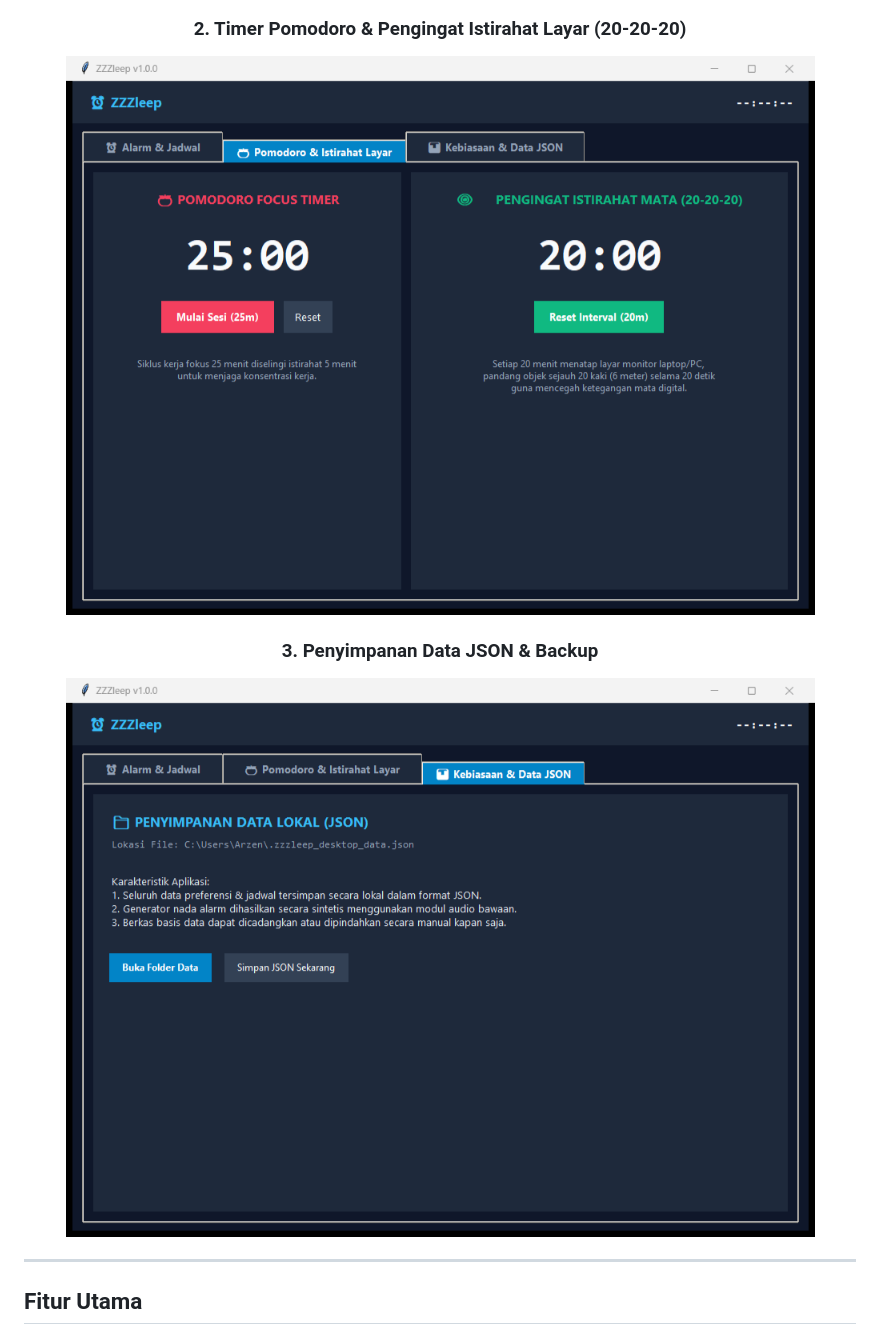
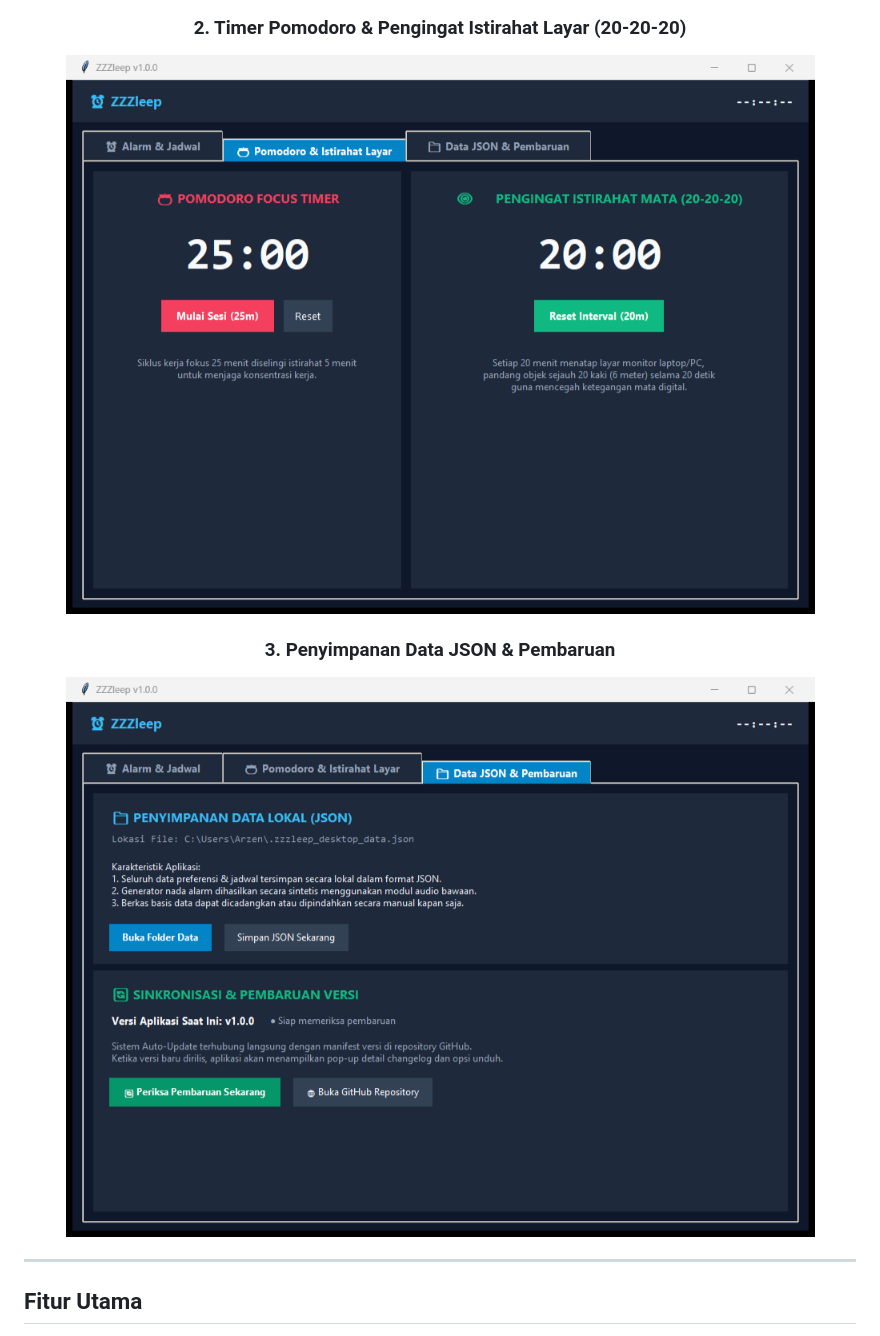
Before and after one commit to InfiniteNull/ZZZleep, a Markdown page: README.md, the part around one of its changes. Rendered like a GitHub page; pictures changed too: assets/timers_preview.png, assets/vault_preview.png.

```diff
--- a/README.md
+++ b/README.md
@@ -29,8 +29,8 @@
 
 <br />
 
-### 3. Penyimpanan Data JSON & Backup
-<img src="assets/vault_preview.png" alt="Data JSON & Backup" width="820" />
+### 3. Penyimpanan Data JSON & Pembaruan
+<img src="assets/vault_preview.png" alt="Data JSON & Pembaruan" width="820" />
 
 </div>
 
```
Also changed, not shown: other parts of README.md (+11 -5 lines), assets/desktop_preview.png, 3 other files.
